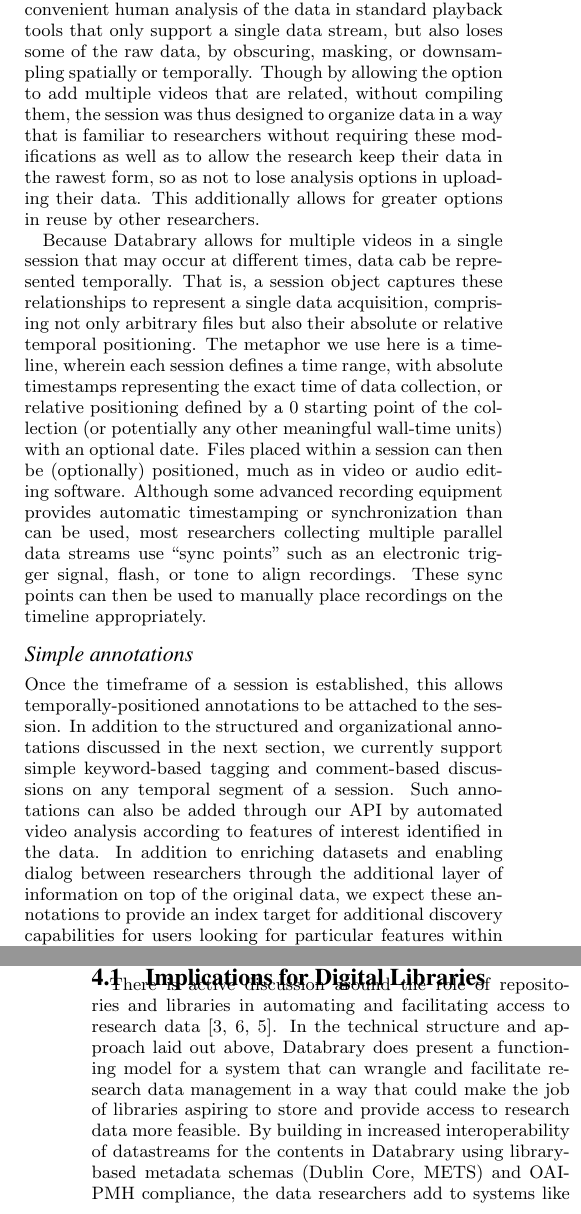
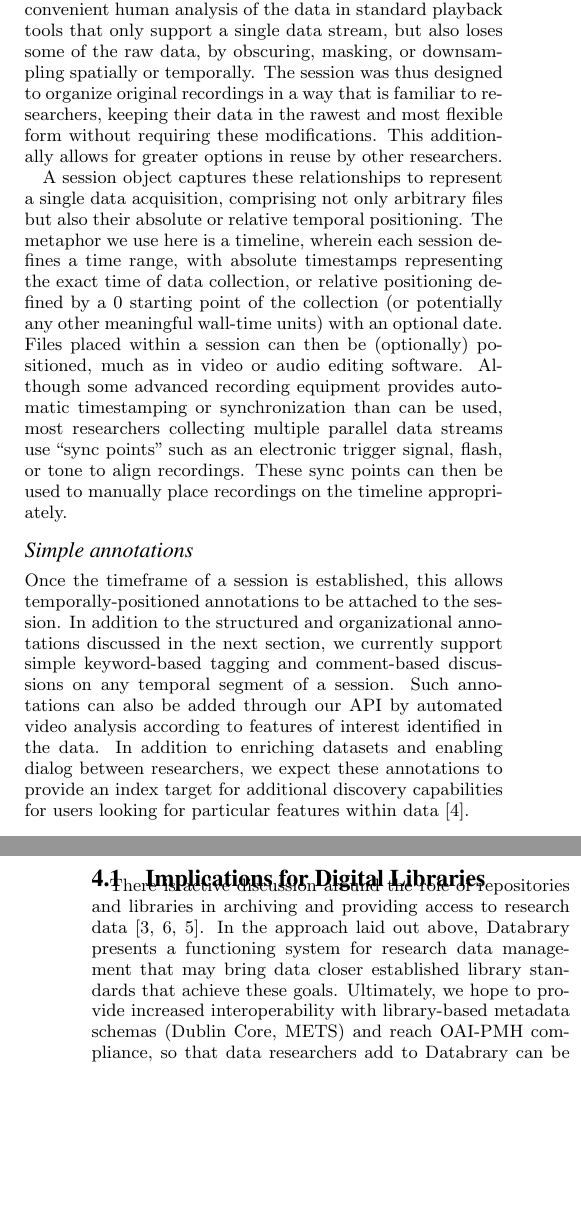
Before and after one commit to databrary/presentations, a LaTeX paper (jcdl-15/paper.tex): two parts of the columns of pages 2 and 4 of 4, joined at a grey line, cut so that both start at the same text, the shorter picture padded with empty space. Compiled offline with pdfLaTeX.

Commit message:
Another pass, mainly trimming

```diff
--- a/jcdl-15/paper.tex
+++ b/jcdl-15/paper.tex
@@ -111,9 +114,10 @@ When working with multiple primary recordings, researchers often combine these r
 For example, they may concatenate serial recordings or make a composite video by joining or overlaying frames.
 Secondary data is also often overlaid or combined in this way, such as by adding an additional waveform or frequency visualization below a video, or by overlaying cross-hairs representing location or gaze data.
 Doing so allows for more convenient human analysis of the data in standard playback tools that only support a single data stream, but also loses some of the raw data, by obscuring, masking, or downsampling spatially or temporally.
-Though by allowing the option to add multiple videos that are related, without compiling them, the session was thus designed to organize data in a way that is familiar to researchers without requiring these modifications as well as to allow the research keep their data in the rawest form, so as not to lose analysis options in uploading their data. This additionally allows for greater options in reuse by other researchers.
+The session was thus designed to organize original recordings in a way that is familiar to researchers, keeping their data in the rawest and most flexible form without requiring these modifications.
+This additionally allows for greater options in reuse by other researchers.
 
-Because Databrary allows for multiple videos in a single session that may occur at different times, data cab be represented temporally. That is, a session object captures these relationships to represent a single data acquisition, comprising not only arbitrary files but also their absolute or relative temporal positioning.
+A session object captures these relationships to represent a single data acquisition, comprising not only arbitrary files but also their absolute or relative temporal positioning.
 The metaphor we use here is a timeline, wherein each session defines a time range, with absolute timestamps representing the exact time of data collection, or relative positioning defined by a 0 starting point of the collection (or potentially any other meaningful wall-time units) with an optional date.
 % good place for a screenshot?
 Files placed within a session can then be (optionally) positioned, much as in video or audio editing software.
@@ -121,11 +125,12 @@ Although some advanced recording equipment provides automatic timestamping or sy
 These sync points can then be used to manually place recordings on the timeline appropriately.
 
 \subsubsection*{Simple annotations}
+
 %%dg this feels like it might be padded a little bit.
 Once the timeframe of a session is established, this allows temporally-positioned annotations to be attached to the session.
 In addition to the structured and organizational annotations discussed in the next section, we currently support simple keyword-based tagging and comment-based discussions on any temporal segment of a session.
 Such annotations can also be added through our API by automated video analysis according to features of interest identified in the data.
-In addition to enriching datasets and enabling dialog between researchers through the additional layer of information on top of the original data, we expect these annotations to provide an index target for additional discovery capabilities for users looking for particular features within data \cite{Lanagan_Smeaton_2012}.
+In addition to enriching datasets and enabling dialog between researchers, we expect these annotations to provide an index target for additional discovery capabilities for users looking for particular features within data \cite{Lanagan_Smeaton_2012}.
 
 \subsection{Records}
 
@@ -216,7 +221,10 @@ In this way, Databrary will allow researchers to work with their recordings dire
 
 \subsection{Implications for Digital Libraries}
 
-There is active discussion around the role of repositories and libraries in automating and facilitating access to research data \cite{Castelli_etal_2013, Nielson_Hjørland_2014, Macmillan_2014}. In the technical structure and approach laid out above, Databrary does present a functioning model for a system that can wrangle and facilitate research data management in a way that could make the job of libraries aspiring to store and provide access to research data more feasible. By building in increased interoperability of datastreams for the contents in Databrary using library-based metadata schemas (Dublin Core, METS) and OAI-PMH compliance, the data researchers add to systems like Databrary can then automatically be added into federated library searches with other domain specific data repositories. Additional interoperability like a more refined API and assigning Digital Obejct Identifiers (DOIs) to Databrary volumes, we can enhance the ways library and other information systems can tap into the datasets compiled in Databrary.
+There is active discussion around the role of repositories and libraries in archiving and providing access to research data \cite{Castelli_etal_2013, Nielson_Hjørland_2014, Macmillan_2014}.
+In the approach laid out above, Databrary presents a functioning system for research data management that may bring data closer established library standards that achieve these goals.
+Ultimately, we hope to provide increased interoperability with library-based metadata schemas (Dublin Core, METS) and reach OAI-PMH compliance, so that data researchers add to Databrary can be automatically incorporated into federated library searches with other domain specific data repositories.
+By providing a refined API and assigning Digital Obejct Identifiers (DOIs) to volumes, we can also allow libraries and other information systems to tap into Databrary datasets.
 
 \subsection{Ongoing Challenges and Next Steps}
 
```
Also changed, not shown: jcdl-15/paper.tex (16 more changed lines).
